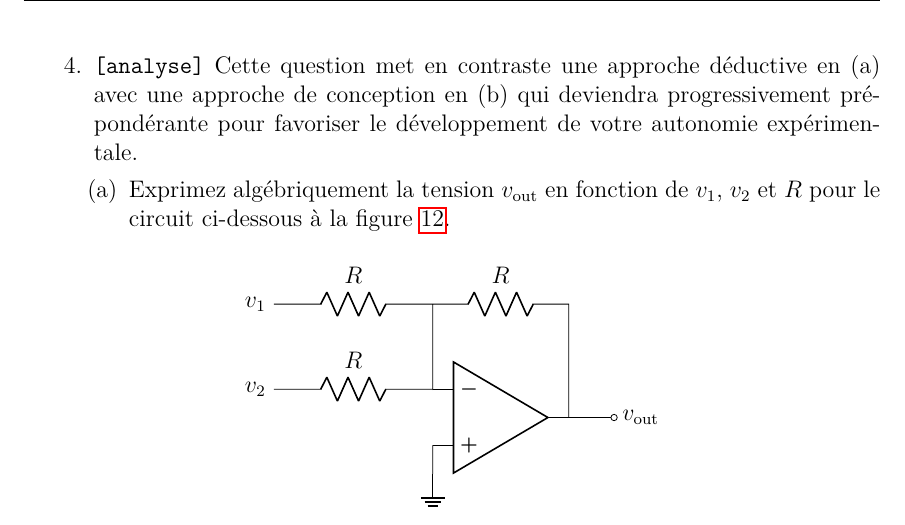
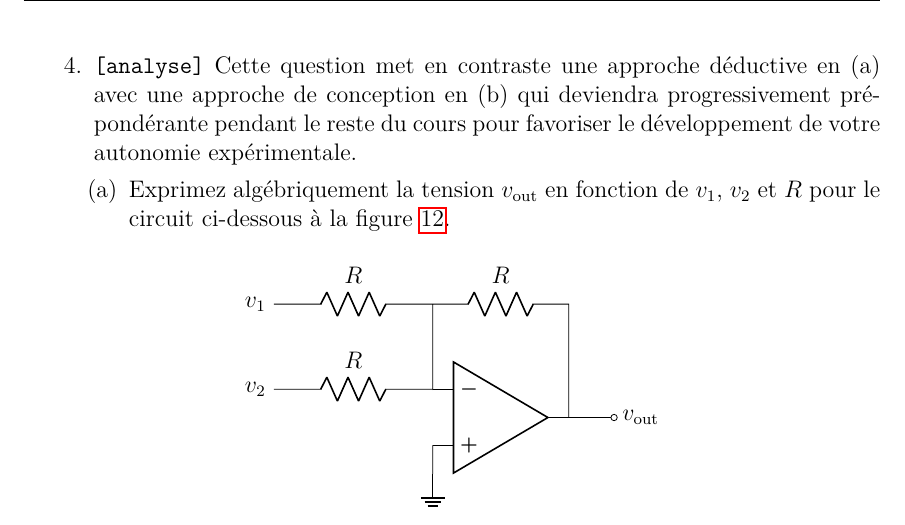
Before and after one commit to cniallen/electroniquex-ulaval, a LaTeX document (Laboratoires/Lab06/L06_Protocole.tex): part of page 12 of 12, cut so that both start at the same text. Compiled offline with pdfLaTeX.

Commit message:
Une précision ajoutée dans le contexte de la question 4 dans les O&A du lab VI

```diff
--- a/Laboratoires/Lab06/L06_Protocole.tex
+++ b/Laboratoires/Lab06/L06_Protocole.tex
@@ -376,7 +376,7 @@ b) Faites varier la source de 0~volt à 15~volts par incréments de 1~volt. À l
 \item \texttt{[analyse]} À la partie 2, le transistor est utilisé dans son mode d'amplification linéaire, parfois dit \textit{mode actif}. Quel est leur facteur d'amplification, défini par $\Delta v_{\mathrm{out}}/\Delta v_{\mathrm{in}}$, où $v_{\mathrm{in}}$ est la tension appliquée sur la base du transistor? %Ramener question sur partie 3 si possible, en faisant remarquer la pertinence des noms inverseur et non inverseur. Ça me prend vraiment plus de <3 pour des sections de compléments dédiés au transistors.
 \item \texttt{[analyse]} En pratique, un suiveur de tension est\dots\\a) \dots inutile puisqu'il ne fait rien concrètement, il ne fait que donner une tension de sortie égale à l'entrée.\\b) \dots utile puisqu'il sert de tampon (\textit{buffer}) pour fixer la tension à un point en fonction d'un autre sans en affecter le comportement du circuit, ce qui peut permettre de construire une source de tension commandée, par exemple.\\ c) \dots très utile puisqu'il permet de connaître la tension artérielle d'un patient.
 %\item \texttt{[analyse]} Comparez les régulateurs de tension du laboratoire~III et de ce laboratoire. Tracez pour chacun la courbe de la tension de sortie $v_{\mathrm{out}}$ en fonction de la tension d'entrée $v_{\mathrm{s}}$. Afin de faire une meilleure comparaison, normalisez vos valeurs (divisez les tensions de sortie de chaque composant par la valeur maximale obtenue) et affichez les deux courbes sur le même graphique.
-\item \texttt{[analyse]} Cette question met en contraste une approche déductive en (a) avec une approche de conception en (b) qui deviendra progressivement prépondérante pour favoriser le développement de votre autonomie expérimentale.
+\item \texttt{[analyse]} Cette question met en contraste une approche déductive en (a) avec une approche de conception en (b) qui deviendra progressivement prépondérante pendant le reste du cours pour favoriser le développement de votre autonomie expérimentale.
     \begin{enumerate}
     \item Exprimez algébriquement la tension $v_{\mathrm{out}}$ en fonction de $v_1$, $v_2$ et $R$ pour le circuit ci-dessous à la figure~\ref{sch-prep}.
     \begin{figure}[h]
```
